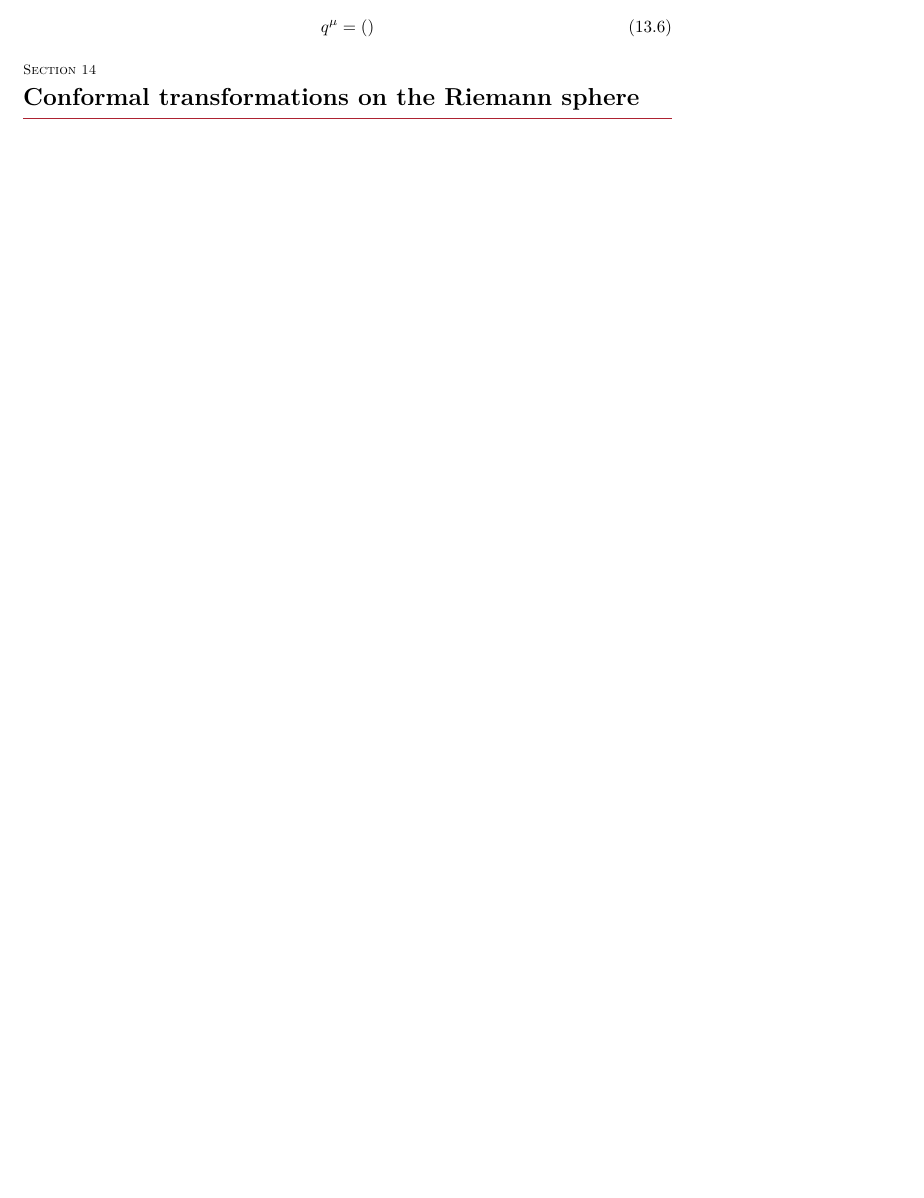
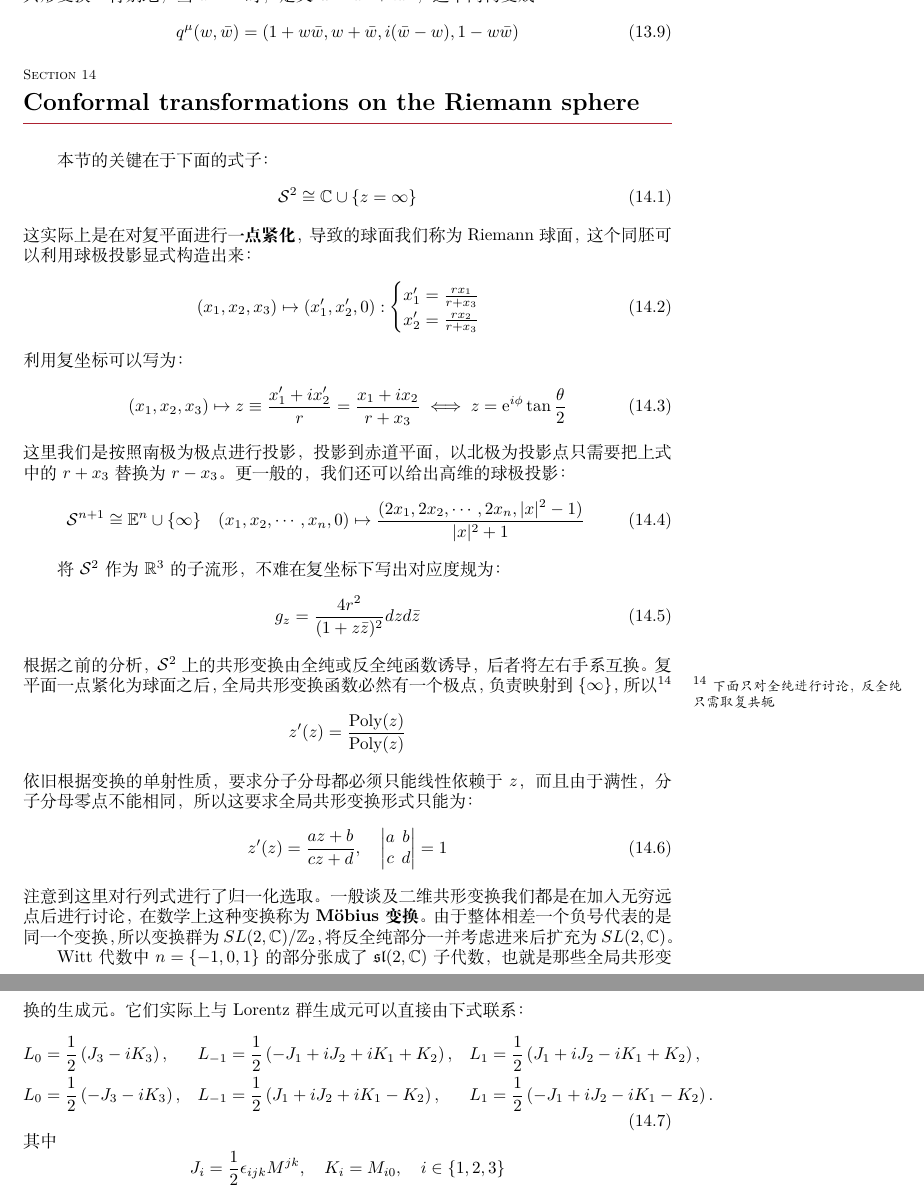
Before and after one commit to WHUZBF/Celestial-Amplitudes-Note, a LaTeX document (main.tex, which reads NotesTeXV3.sty, texfiles/part3.tex): part of page 19 of 21 before the commit and two parts of pages 20 and 21 of 23 after it, the two joined at a grey line, cut so that both start at the same text, the shorter picture padded with empty space. Compiled offline with XeLaTeX.

Commit message:
绘制了封面图并且完成了共形变换部分

```diff
--- a/NotesTeXV3.sty
+++ b/NotesTeXV3.sty
@@ -459,6 +459,15 @@
 \if!\@dedicated!\else\vbox{\small\it\raggedleft\@dedicated}\afterDedicatedSpace\fi
 %
 \ifnotoc\else
+%封面插图
+\begin{figure}[H]
+	\centering
+	\includegraphics[scale=0.85]{figs/cover2.pdf}
+\end{figure}
+\begin{figure}[H]
+	\centering
+	\includegraphics[scale=0.85]{figs/cover.pdf}
+\end{figure}
 \iftoccontinuous\else\newpage\fi
 \beforetochook\hrule
 \tableofcontents
--- a/texfiles/part3.tex
+++ b/texfiles/part3.tex
@@ -277,6 +284,55 @@
 	\end{equation}
 	其中分母是为了将$q^+\equiv\frac{1}{2}\left(q^0+q^{d+1}\right)=1$归一化。而且，可以验证这个变换还是一个共形变换！特别地，当$d=2$时，定义$w=x^1+ix^2$，这个同构变成：
 	\begin{equation}
-		q^\mu=()
+		q^\mu(w,\bar w)=(1+w\bar w,w+\bar w,i(\bar w-w),1-w\bar w)
 	\end{equation}
 \section{Conformal transformations on the Riemann sphere}
+本节的关键在于下面的式子：
+\begin{equation}
+	\mathcal{S}^2\cong\mathbb{C}\cup\{z=\infty\}
+\end{equation}
+这实际上是在对复平面进行\textbf{一点紧化}，导致的球面我们称为Riemann球面，这个同胚可以利用球极投影显式构造出来：
+\begin{equation}
+	(x_1,x_2,x_3)\mapsto(x_1^{\prime},x_2^{\prime},0):\begin{cases}
+		x_1^{\prime}=\frac{rx_1}{r+x_3}\\
+		x_2^{\prime}=\frac{rx_2}{r+x_3}
+	\end{cases}
+\end{equation}
+利用复坐标可以写为：
+\begin{equation}
+	(x_1,x_2,x_3)\mapsto z\equiv\frac{x_1^{\prime}+ix_2^{\prime}}{r}=\frac{x_1+ix_2}{r+x_3}\iff z=\mathrm{e}^{i\phi}\tan\frac{\theta}{2}
+\end{equation}
+这里我们是按照南极为极点进行投影，投影到赤道平面，以北极为投影点只需要把上式中的$r+x_3$替换为$r-x_3$。更一般的，我们还可以给出高维的球极投影：
+\begin{equation}
+	\mathcal{S}^{n+1}\cong{\mathbb{E}^{n}\cup\{\infty\}}
+	\quad(x_1, x_2, \cdots, x_n,0) \mapsto\frac{(2x_1, 2x_2, \cdots, 2x_n, |x|^2 - 1)}{|x|^2 + 1}
+\end{equation}
+
+将$\mathcal{S}^2$作为$\mathbb{R}^3$的子流形，不难在复坐标下写出对应度规为：
+\begin{equation}
+	g_z=\frac{4r^2}{(1+z\bar z)^2}dzd\bar z
+\end{equation}
+根据之前的分析，$\mathcal{S}^2$上的共形变换由全纯或反全纯函数诱导，后者将左右手系互换。复平面一点紧化为球面之后，全局共形变换函数必然有一个极点，负责映射到$\{\infty\}$，所以\sn{下面只对全纯进行讨论，反全纯只需取复共轭}
+\[z'(z)=\frac{\operatorname{Poly}(z)}{\operatorname{Poly}(z)}\]
+依旧根据变换的单射性质，要求分子分母都必须只能线性依赖于$z$，而且由于满性，分子分母零点不能相同，所以这要求全局共形变换形式只能为：
+\begin{equation}
+	z'(z)=\frac{a z+b}{c z+d},\quad \begin{vmatrix}
+		a&b \\
+		c&d
+	\end{vmatrix}=1
+\end{equation}
+注意到这里对行列式进行了归一化选取。一般谈及二维共形变换我们都是在加入无穷远点后进行讨论，在数学上这种变换称为\textbf{M\"obius变换}。由于整体相差一个负号代表的是同一个变换，所以变换群为$SL(2,\mathbb{C})/\mathbb{Z}_2$，将反全纯部分一并考虑进来后扩充为$SL(2,\mathbb{C})$。
+
+Witt代数中$n=\{-1,0,1\}$的部分张成了$\mathfrak{sl}(2,\mathbb{C})$子代数，也就是那些全局共形变换的生成元。它们实际上与Lorentz群生成元可以直接由下式联系：
+\begin{equation}
+	\begin{aligned}
+		L_0&=\frac{1}{2}\left(J_3-iK_3\right),
+		&L_{-1}&=\frac{1}{2}\left(-J_1+iJ_2+iK_1+K_2\right),
+		&L_{1}&=\frac{1}{2}\left(J_1+iJ_2-iK_1+K_2\right),\\
+		L_0&=\frac{1}{2}\left(-J_3-iK_3\right),
+		&L_{-1}&=\frac{1}{2}\left(J_1+iJ_2+iK_1-K_2\right),
+		&L_{1}&=\frac{1}{2}\left(-J_1+iJ_2-iK_1-K_2\right).
+	\end{aligned}
+\end{equation}
+其中
+\[J_i=\frac{1}{2}\epsilon_{ijk}M^{jk},\quad K_i=M_{i0},\quad i\in\{1,2,3\}\]
```
Also changed, not shown: main.tex (+0 -1 lines), ref.bib (+23 -0 lines), texfiles/part4.tex (+4 -1 lines), figs/cover.pdf (added), figs/cover2.pdf (added), main.bbl, main.pdf, texfiles/part3.tex (23 more changed lines), 8 other files.
